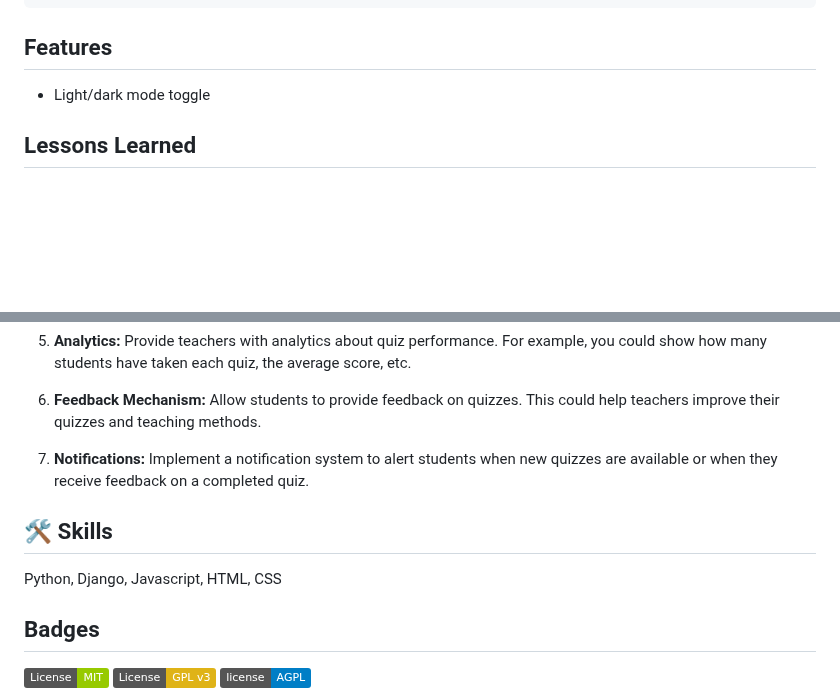
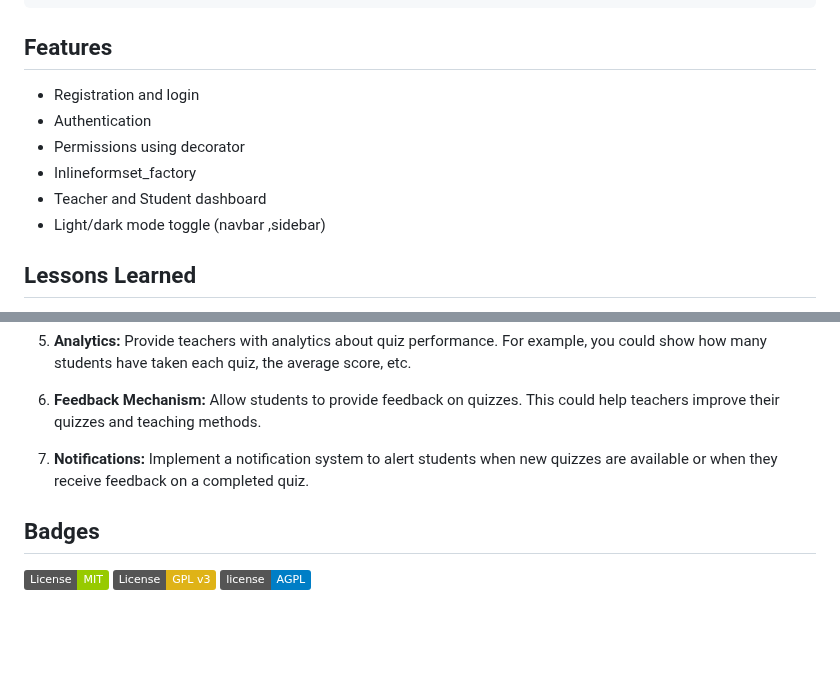
Before and after one commit to rohn21/quizte_app-repo-github, a Markdown page: README.md, 2 parts joined by grey strips. Rendered like a GitHub page; badges without logos; blank space fills up the shorter version.

```diff
--- a/README.md
+++ b/README.md
@@ -107,7 +107,12 @@ Add Django SuperUser and follow the prompts.:
 
 ## Features
 
-- Light/dark mode toggle
+- Registration and login
+- Authentication
+- Permissions using decorator
+- Inlineformset_factory
+- Teacher and Student dashboard
+- Light/dark mode toggle (navbar ,sidebar)
 
 
 
@@ -134,10 +139,6 @@ Here are some potential future updates in Quizte:
 
 7. **Notifications:** Implement a notification system to alert students when new quizzes are available or when they receive feedback on a completed quiz.
 
-## 🛠 Skills
-Python, Django, Javascript, HTML, CSS
-
-
 ## Badges
 
 
```
